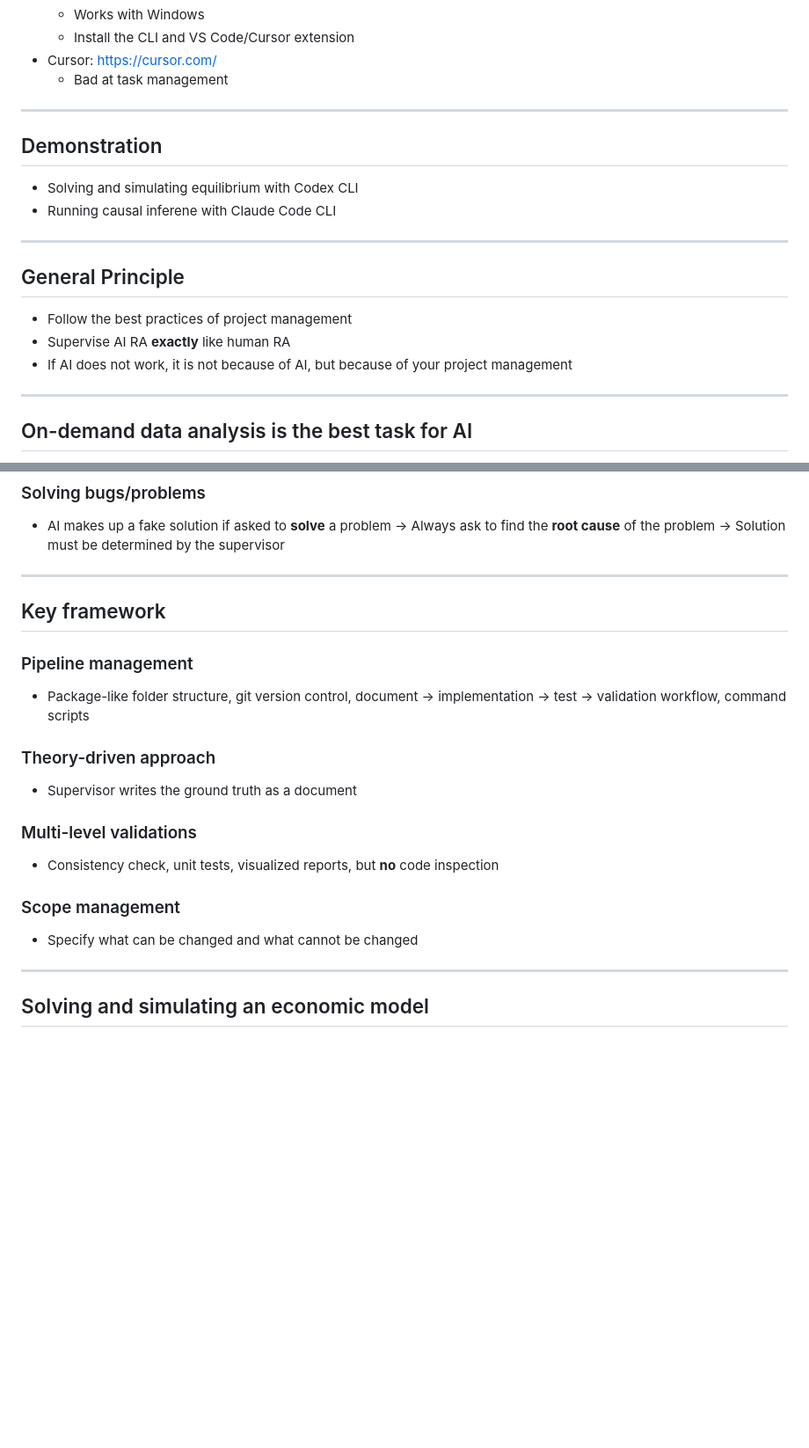
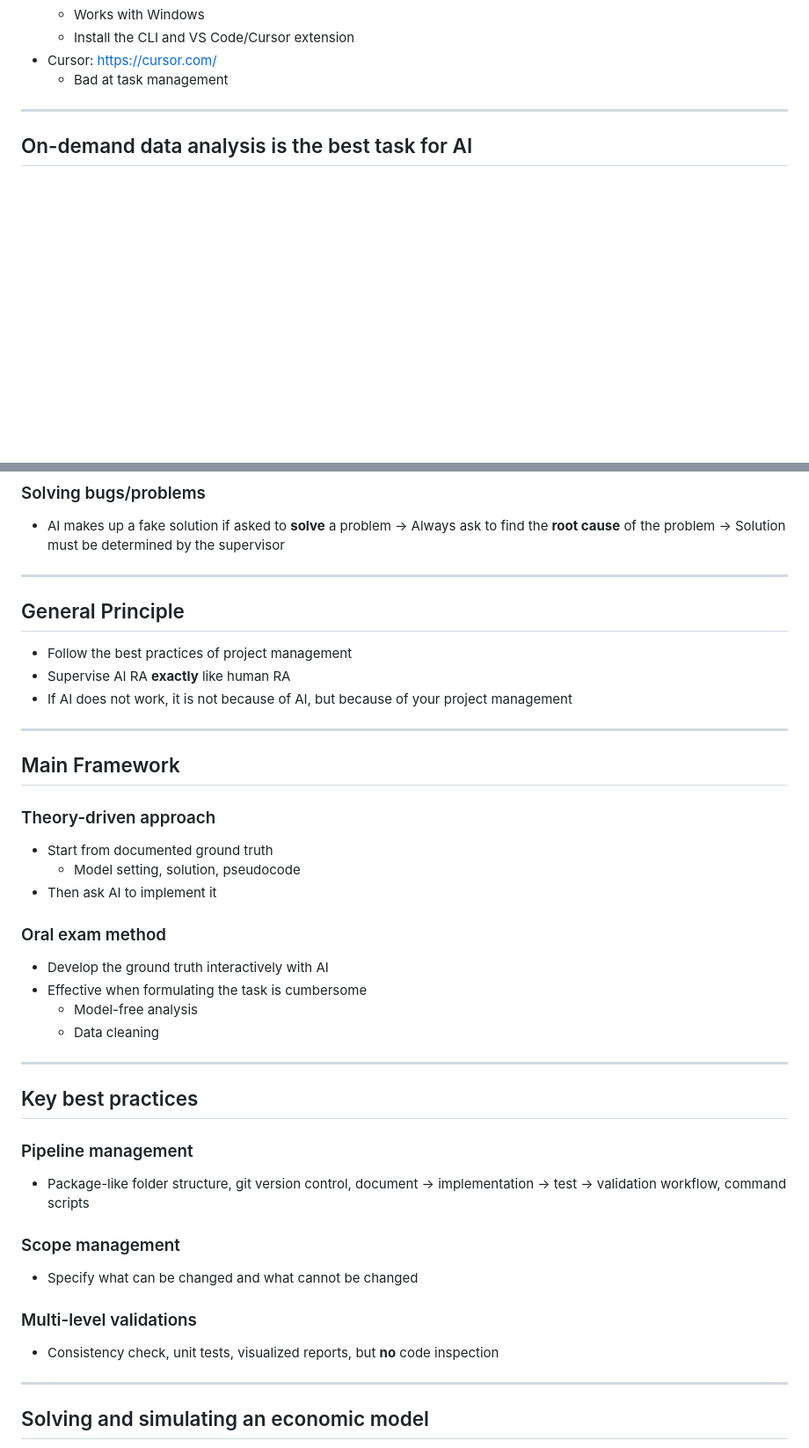
Before and after one commit to kohei-kawaguchi/TestAI, a Markdown page: docs/slide/use_ai_as_ra.md, 2 parts joined by grey strips. Shown at 88% size. Rendered like a GitHub page; blank space fills up the shorter version.

Commit message:
updated slides

```diff
--- a/docs/slide/use_ai_as_ra.md
+++ b/docs/slide/use_ai_as_ra.md
@@ -84,28 +84,6 @@ Kohei Kawaguchi, Hong Kong University of Science and Technology
 - Cursor: [https://cursor.com/](https://cursor.com/)
   - Bad at task management
 
-
----
-
-<!-- _class: gradient -->
-
-## Demonstration
-
-- Solving and simulating equilibrium with Codex CLI
-- Running causal inferene with Claude Code CLI
-
----
-
-
-
-<!-- _class: gradient -->
-
-## General Principle
-
-- Follow the best practices of project management
-- Supervise AI RA **exactly** like human RA
-- If AI does not work, it is not because of AI, but because of your project management
-
 ---
 
 <!-- _class: gradient -->
@@ -134,28 +112,52 @@ Kohei Kawaguchi, Hong Kong University of Science and Technology
 → Always ask to find the **root cause** of the problem
 → Solution must be determined by the supervisor
 
+---
+
+<!-- _class: gradient -->
+
+## General Principle
+
+- Follow the best practices of project management
+- Supervise AI RA **exactly** like human RA
+- If AI does not work, it is not because of AI, but because of your project management
 
 ---
 
 <!-- _class: gradient -->
 
-## Key framework
+## Main Framework
+
+### Theory-driven approach
+
+- Start from documented ground truth
+  - Model setting, solution, pseudocode
+- Then ask AI to implement it
+
+### Oral exam method
+
+- Develop the ground truth interactively with AI
+- Effective when formulating the task is cumbersome
+  - Model-free analysis
+  - Data cleaning
+
+---
+
+<!-- _class: gradient -->
+
+## Key best practices
 
 ### Pipeline management
 
 - Package-like folder structure, git version control, document → implementation → test → validation workflow, command scripts
 
-### Theory-driven approach
+### Scope management
 
-- Supervisor writes the ground truth as a document
+- Specify what can be changed and what cannot be changed
 
 ### Multi-level validations
 
 - Consistency check, unit tests, visualized reports, but **no** code inspection
-
-### Scope management
-
-- Specify what can be changed and what cannot be changed
 
 ---
 
```
